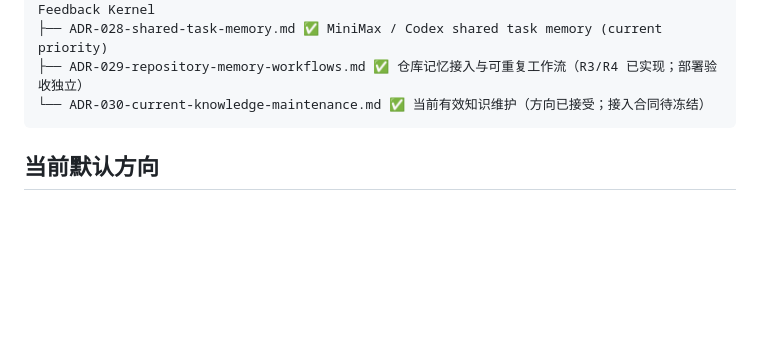
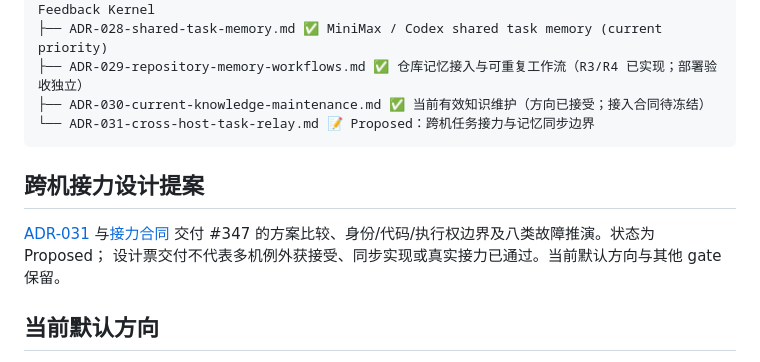
Before and after one commit to blackfaced/MemoryNexus, a Markdown page: decisions/README.md, the part around the change. GitHub-like rendering; blank space fills up the shorter version.

Commit message:
docs: define cross-host task relay contract for #347 (#353)
Co-authored-by: hancheng.hc <hancheng.hc@bytedance.com>

````diff
--- a/decisions/README.md
+++ b/decisions/README.md
@@ -36,8 +36,15 @@ decisions/
 ├── ADR-027-sqlite-cli-minimax-feedback-kernel.md ✅ SQLite CLI Personal Experiment Feedback Kernel
 ├── ADR-028-shared-task-memory.md ✅ MiniMax / Codex shared task memory (current priority)
 ├── ADR-029-repository-memory-workflows.md ✅ 仓库记忆接入与可重复工作流（R3/R4 已实现；部署验收独立）
-└── ADR-030-current-knowledge-maintenance.md ✅ 当前有效知识维护（方向已接受；接入合同待冻结）
+├── ADR-030-current-knowledge-maintenance.md ✅ 当前有效知识维护（方向已接受；接入合同待冻结）
+└── ADR-031-cross-host-task-relay.md 📝 Proposed：跨机任务接力与记忆同步边界
 ```
+
+## 跨机接力设计提案
+
+[ADR-031](ADR-031-cross-host-task-relay.md) 与[接力合同](../docs/task-memory-cross-host-contract.md)
+交付 #347 的方案比较、身份/代码/执行权边界及八类故障推演。状态为 Proposed；
+设计票交付不代表多机例外获接受、同步实现或真实接力已通过。当前默认方向与其他 gate 保留。
 
 ## 当前默认方向
 
````
Also changed, not shown: decisions/ADR-031-cross-host-task-relay.md (added, +38 -0 lines), docs/task-memory-cross-host-contract.md (added, +82 -0 lines).
